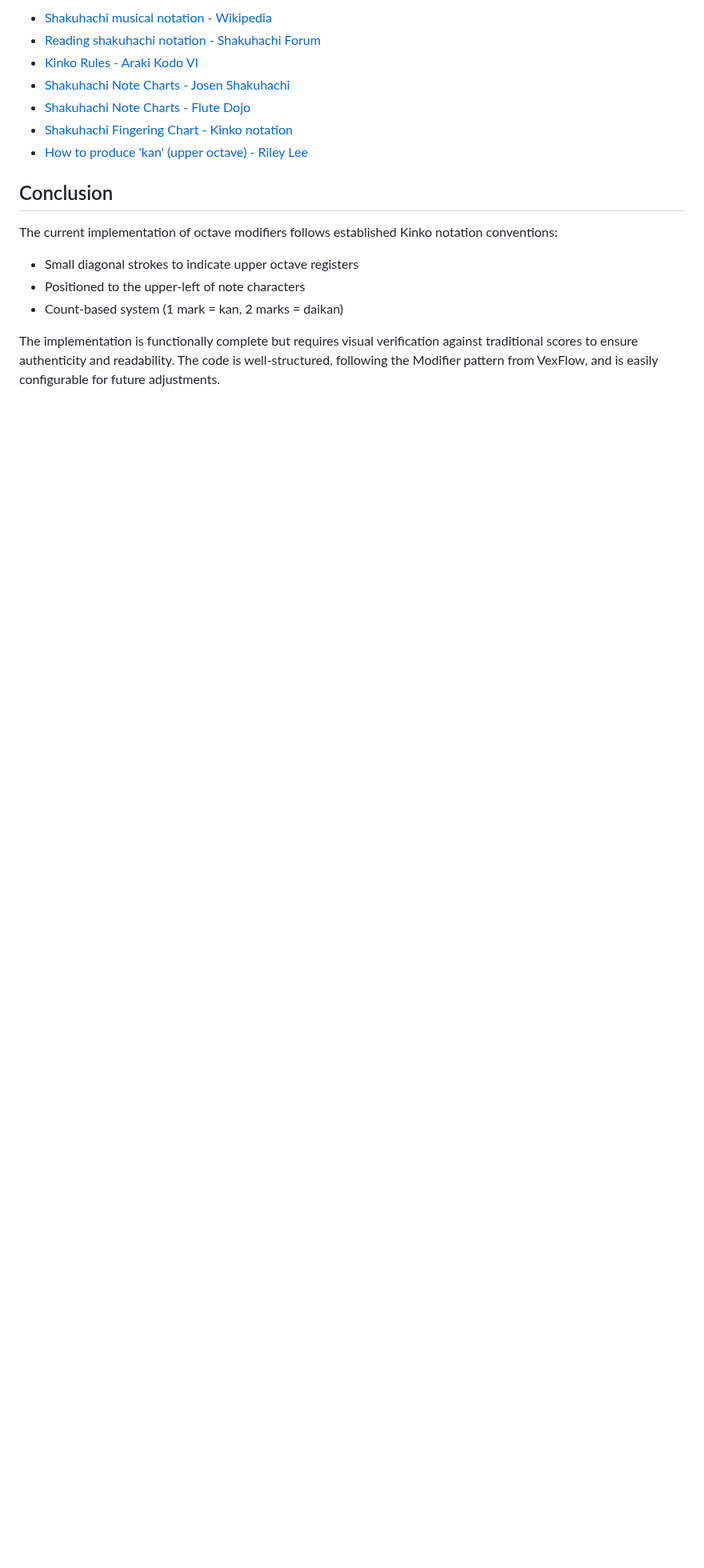
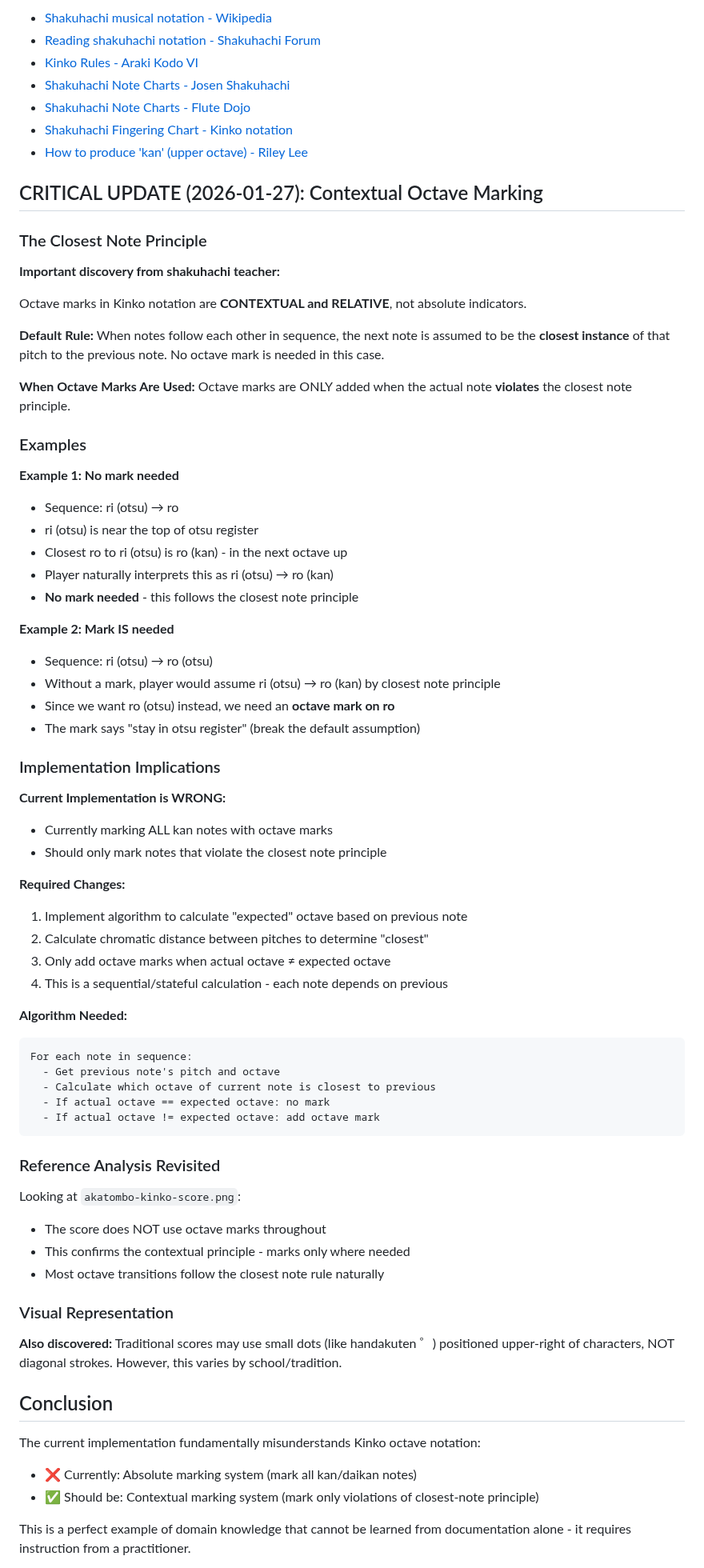
Before and after one commit to chrisrauh/shakuhachi-ro, a Markdown page: OCTAVE_MODIFIERS_RESEARCH.md, the part around one of its changes. Shown at 80% size. Rendered like a GitHub page; blank space fills up the shorter version.

Commit message:
CRITICAL: Update research with contextual octave marking principle
Major discovery from shakuhachi teacher:
- Octave marks are CONTEXTUAL, not absolute indicators
- Default: next note is closest instance to previous (no mark)
- Marks only used when violating closest-note principle

Example: ri (otsu) → ro naturally means ro (kan) by proximity
If you want ro (otsu) instead, you need an octave mark

Current implementation is incorrect:
- Currently marks ALL kan/daikan notes
- Should only mark violations of closest-note rule

This fundamentally changes the implementation approach.
Requires new algorithm to calculate expected octave based on
chromatic distance between consecutive notes.

Co-Authored-By: Claude <noreply@anthropic.com>

````diff
--- a/OCTAVE_MODIFIERS_RESEARCH.md
+++ b/OCTAVE_MODIFIERS_RESEARCH.md
@@ -161,12 +161,72 @@ Web research conducted on 2026-01-27:
 - [Shakuhachi Fingering Chart - Kinko notation](https://dokanshakuhachi.files.wordpress.com/2012/01/fingerchart.pdf)
 - [How to produce 'kan' (upper octave) - Riley Lee](https://rileylee.com/blog/how-to-produce-kan-upper-octave)
 
+## CRITICAL UPDATE (2026-01-27): Contextual Octave Marking
+
+### The Closest Note Principle
+
+**Important discovery from shakuhachi teacher:**
+
+Octave marks in Kinko notation are **CONTEXTUAL and RELATIVE**, not absolute indicators.
+
+**Default Rule:**
+When notes follow each other in sequence, the next note is assumed to be the **closest instance** of that pitch to the previous note. No octave mark is needed in this case.
+
+**When Octave Marks Are Used:**
+Octave marks are ONLY added when the actual note **violates** the closest note principle.
+
+### Examples
+
+**Example 1: No mark needed**
+- Sequence: ri (otsu) → ro
+- ri (otsu) is near the top of otsu register
+- Closest ro to ri (otsu) is ro (kan) - in the next octave up
+- Player naturally interprets this as ri (otsu) → ro (kan)
+- **No mark needed** - this follows the closest note principle
+
+**Example 2: Mark IS needed**
+- Sequence: ri (otsu) → ro (otsu)
+- Without a mark, player would assume ri (otsu) → ro (kan) by closest note principle
+- Since we want ro (otsu) instead, we need an **octave mark on ro**
+- The mark says "stay in otsu register" (break the default assumption)
+
+### Implementation Implications
+
+**Current Implementation is WRONG:**
+- Currently marking ALL kan notes with octave marks
+- Should only mark notes that violate the closest note principle
+
+**Required Changes:**
+1. Implement algorithm to calculate "expected" octave based on previous note
+2. Calculate chromatic distance between pitches to determine "closest"
+3. Only add octave marks when actual octave ≠ expected octave
+4. This is a sequential/stateful calculation - each note depends on previous
+
+**Algorithm Needed:**
+```
+For each note in sequence:
+  - Get previous note's pitch and octave
+  - Calculate which octave of current note is closest to previous
+  - If actual octave == expected octave: no mark
+  - If actual octave != expected octave: add octave mark
+```
+
+### Reference Analysis Revisited
+
+Looking at `akatombo-kinko-score.png`:
+- The score does NOT use octave marks throughout
+- This confirms the contextual principle - marks only where needed
+- Most octave transitions follow the closest note rule naturally
+
+### Visual Representation
+
+**Also discovered:** Traditional scores may use small dots (like handakuten ゜) positioned upper-right of characters, NOT diagonal strokes. However, this varies by school/tradition.
+
 ## Conclusion
 
-The current implementation of octave modifiers follows established Kinko notation conventions:
-- Small diagonal strokes to indicate upper octave registers
-- Positioned to the upper-left of note characters
-- Count-based system (1 mark = kan, 2 marks = daikan)
+The current implementation fundamentally misunderstands Kinko octave notation:
+- ❌ Currently: Absolute marking system (mark all kan/daikan notes)
+- ✅ Should be: Contextual marking system (mark only violations of closest-note principle)
 
-The implementation is functionally complete but requires visual verification against traditional scores to ensure authenticity and readability. The code is well-structured, following the Modifier pattern from VexFlow, and is easily configurable for future adjustments.
+This is a perfect example of domain knowledge that cannot be learned from documentation alone - it requires instruction from a practitioner.
 
````
Also changed, not shown: other parts of OCTAVE_MODIFIERS_RESEARCH.md (+5 -1 lines).
